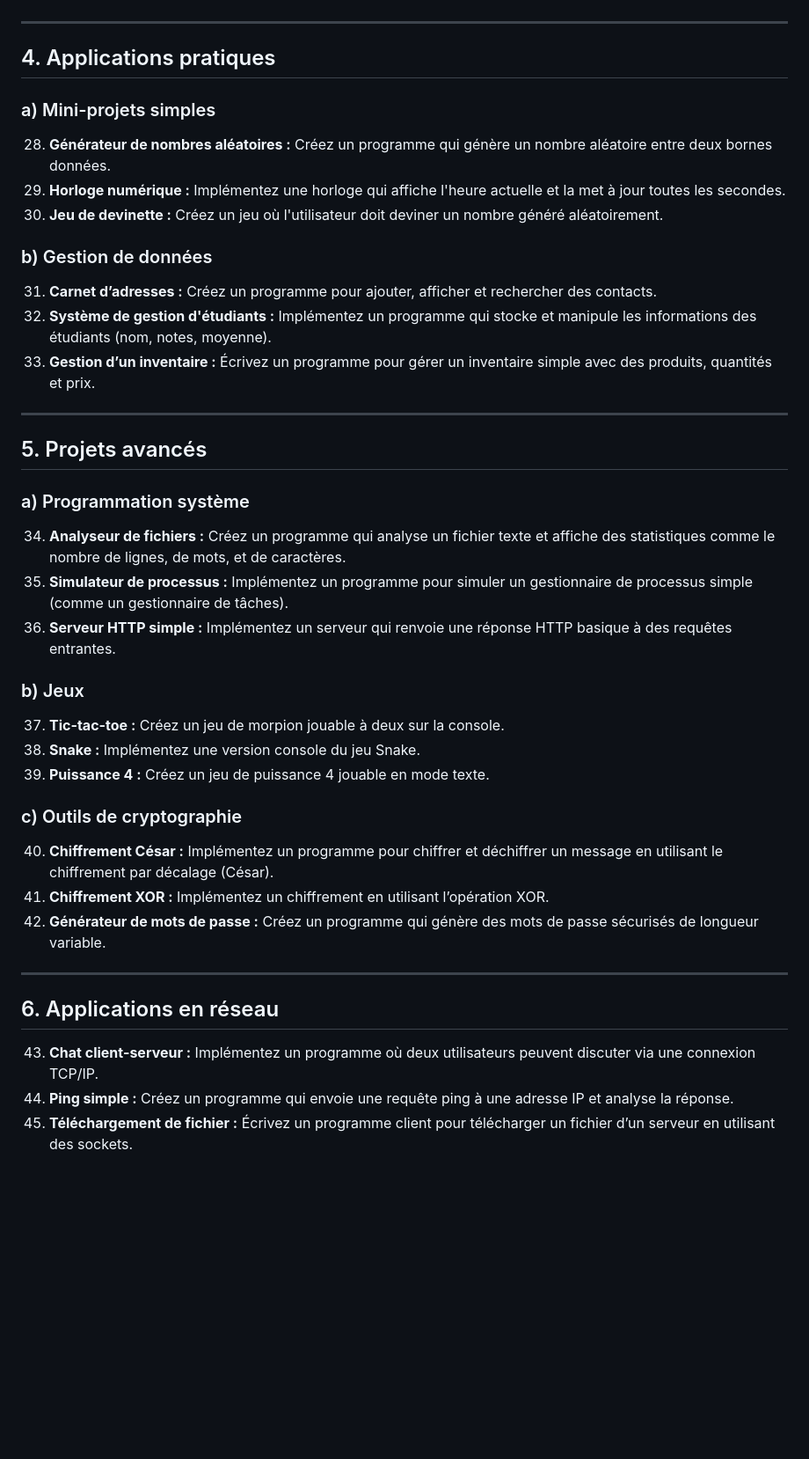
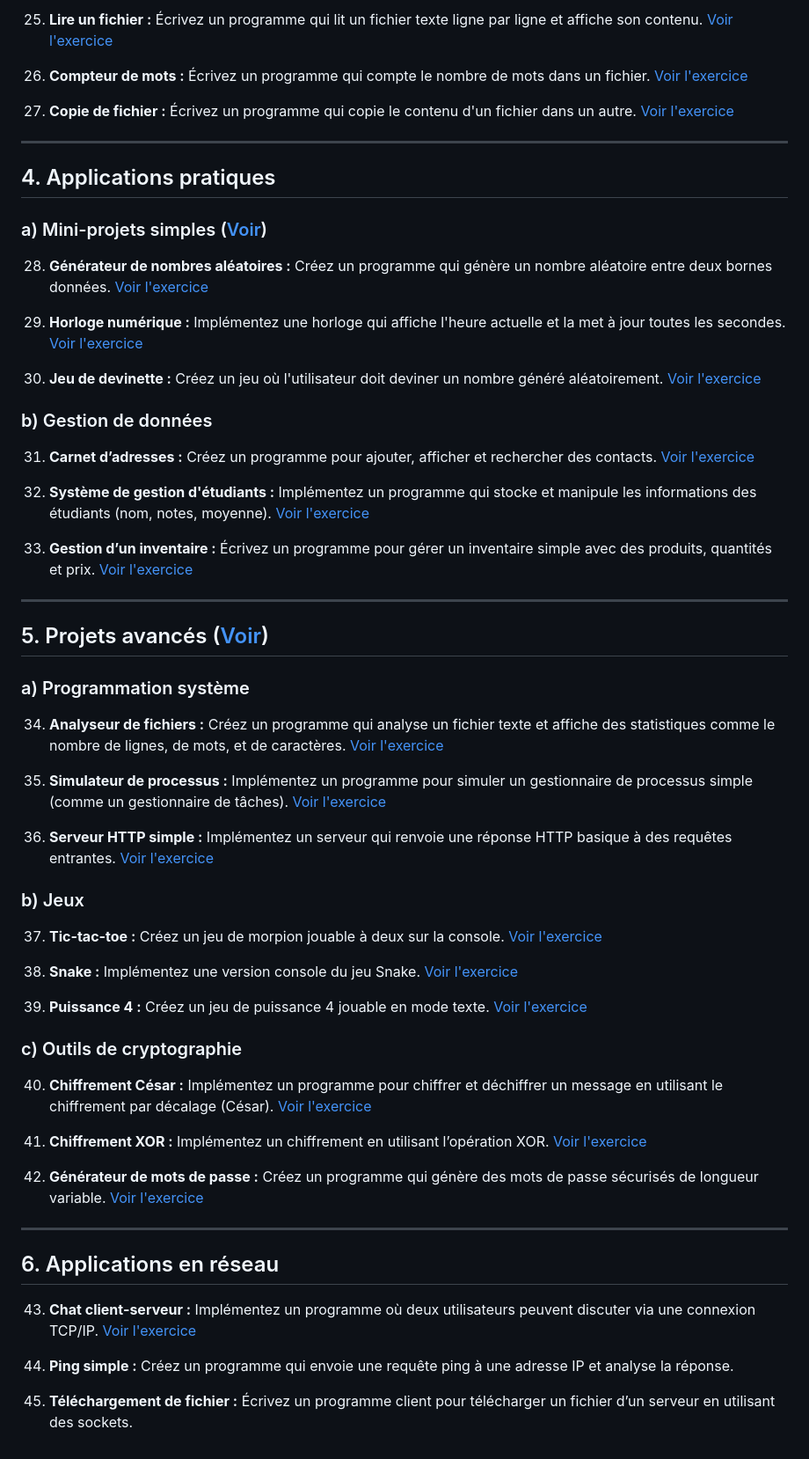
Before and after one commit to codewithmpia/parcours_c, a Markdown page: README.md, the part around one of its changes. Shown at 88% size. GitHub-like rendering; blank space fills up the shorter version.

```diff
--- a/README.md
+++ b/README.md
@@ -65,41 +100,63 @@ Pour bien apprendre et maîtriser le langage C, il est essentiel de s'exercer à
+25. **Lire un fichier :** Écrivez un programme qui lit un fichier texte ligne par ligne et affiche son contenu. [Voir l'exercice](./9.fichiers/25.lire_un_fichier.c)
+
+26. **Compteur de mots :** Écrivez un programme qui compte le nombre de mots dans un fichier. [Voir l'exercice](./9.fichiers/26.compteur_de_mots.c)
+
+27. **Copie de fichier :** Écrivez un programme qui copie le contenu d'un fichier dans un autre. [Voir l'exercice](./9.fichiers/27.ecrire_dans_fichier.c)
 
 ---
 
 ## 4. Applications pratiques
 
-### a) Mini-projets simples
-28. **Générateur de nombres aléatoires :** Créez un programme qui génère un nombre aléatoire entre deux bornes données.
-29. **Horloge numérique :** Implémentez une horloge qui affiche l'heure actuelle et la met à jour toutes les secondes.
-30. **Jeu de devinette :** Créez un jeu où l'utilisateur doit deviner un nombre généré aléatoirement.
+### a) Mini-projets simples ([Voir](./10.mini_pojets/))
+
+28. **Générateur de nombres aléatoires :** Créez un programme qui génère un nombre aléatoire entre deux bornes données. [Voir l'exercice](./10.mini_pojets/10.1.generateur_de_nombres_aleatroires.c)
+
+29. **Horloge numérique :** Implémentez une horloge qui affiche l'heure actuelle et la met à jour toutes les secondes. [Voir l'exercice](./10.mini_pojets/10.2.horloge_numerique.c)
+
+30. **Jeu de devinette :** Créez un jeu où l'utilisateur doit deviner un nombre généré aléatoirement. [Voir l'exercice](./10.mini_pojets/10.3.jeu_de_devinette.c)
 
 ### b) Gestion de données
-31. **Carnet d’adresses :** Créez un programme pour ajouter, afficher et rechercher des contacts.
-32. **Système de gestion d'étudiants :** Implémentez un programme qui stocke et manipule les informations des étudiants (nom, notes, moyenne).
-33. **Gestion d’un inventaire :** Écrivez un programme pour gérer un inventaire simple avec des produits, quantités et prix.
+
+31. **Carnet d’adresses :** Créez un programme pour ajouter, afficher et rechercher des contacts. [Voir l'exercice](./10.mini_pojets/10.4.carnet_adresses.c)
+
+32. **Système de gestion d'étudiants :** Implémentez un programme qui stocke et manipule les informations des étudiants (nom, notes, moyenne). [Voir l'exercice](./10.mini_pojets/10.5.gestion_etudiants.c)
+
+33. **Gestion d’un inventaire :** Écrivez un programme pour gérer un inventaire simple avec des produits, quantités et prix. [Voir l'exercice](./10.mini_pojets/10.6.gestion_inventaire.c)
 
 ---
 
-## 5. Projets avancés
+## 5. Projets avancés ([Voir](./11.projets_avances/))
 
 ### a) Programmation système
-34. **Analyseur de fichiers :** Créez un programme qui analyse un fichier texte et affiche des statistiques comme le nombre de lignes, de mots, et de caractères.
-35. **Simulateur de processus :** Implémentez un programme pour simuler un gestionnaire de processus simple (comme un gestionnaire de tâches).
-36. **Serveur HTTP simple :** Implémentez un serveur qui renvoie une réponse HTTP basique à des requêtes entrantes.
+
+34. **Analyseur de fichiers :** Créez un programme qui analyse un fichier texte et affiche des statistiques comme le nombre de lignes, de mots, et de caractères. [Voir l'exercice](./11.projets_avances/11.1.analyseur_de_fichiers.c)
+
+35. **Simulateur de processus :** Implémentez un programme pour simuler un gestionnaire de processus simple (comme un gestionnaire de tâches). [Voir l'exercice](./11.projets_avances/11.2.simulateur_de_processus.c)
+
+36. **Serveur HTTP simple :** Implémentez un serveur qui renvoie une réponse HTTP basique à des requêtes entrantes. [Voir l'exercice](./11.projets_avances/11.3.serveur_http.c)
 
 ### b) Jeux
-37. **Tic-tac-toe :** Créez un jeu de morpion jouable à deux sur la console.
-38. **Snake :** Implémentez une version console du jeu Snake.
-39. **Puissance 4 :** Créez un jeu de puissance 4 jouable en mode texte.
+
+37. **Tic-tac-toe :** Créez un jeu de morpion jouable à deux sur la console. [Voir l'exercice](./11.projets_avances/11.4.jeu_tic_tac_toe.c)
+
+38. **Snake :** Implémentez une version console du jeu Snake. [Voir l'exercice](./11.projets_avances/11.5.jeu_snake.c)
+
+39. **Puissance 4 :** Créez un jeu de puissance 4 jouable en mode texte. [Voir l'exercice](./11.projets_avances/11.6.jeu_puissance_4.c)
 
 ### c) Outils de cryptographie
-40. **Chiffrement César :** Implémentez un programme pour chiffrer et déchiffrer un message en utilisant le chiffrement par décalage (César).
-41. **Chiffrement XOR :** Implémentez un chiffrement en utilisant l’opération XOR.
-42. **Générateur de mots de passe :** Créez un programme qui génère des mots de passe sécurisés de longueur variable.
+
+40. **Chiffrement César :** Implémentez un programme pour chiffrer et déchiffrer un message en utilisant le chiffrement par décalage (César). [Voir l'exercice](./11.projets_avances/11.7.chiffrement_cesar.c)
+
+41. **Chiffrement XOR :** Implémentez un chiffrement en utilisant l’opération XOR. [Voir l'exercice](./11.projets_avances/11.8.chiffrement_xor.c)
+
+42. **Générateur de mots de passe :** Créez un programme qui génère des mots de passe sécurisés de longueur variable. [Voir l'exercice](./11.projets_avances/11.9.generateur_de_mot_de_passe.c)
 
 ---
 
 ## 6. Applications en réseau
 
-43. **Chat client-serveur :** Implémentez un programme où deux utilisateurs peuvent discuter via une connexion TCP/IP.
+43. **Chat client-serveur :** Implémentez un programme où deux utilisateurs peuvent discuter via une connexion TCP/IP. [Voir l'exercice](./11.projets_avances/11.10.chat_client_serveur.c)
+
 44. **Ping simple :** Créez un programme qui envoie une requête ping à une adresse IP et analyse la réponse.
+
 45. **Téléchargement de fichier :** Écrivez un programme client pour télécharger un fichier d’un serveur en utilisant des sockets.
```
Also changed, not shown: other parts of README.md (+72 -37 lines).
